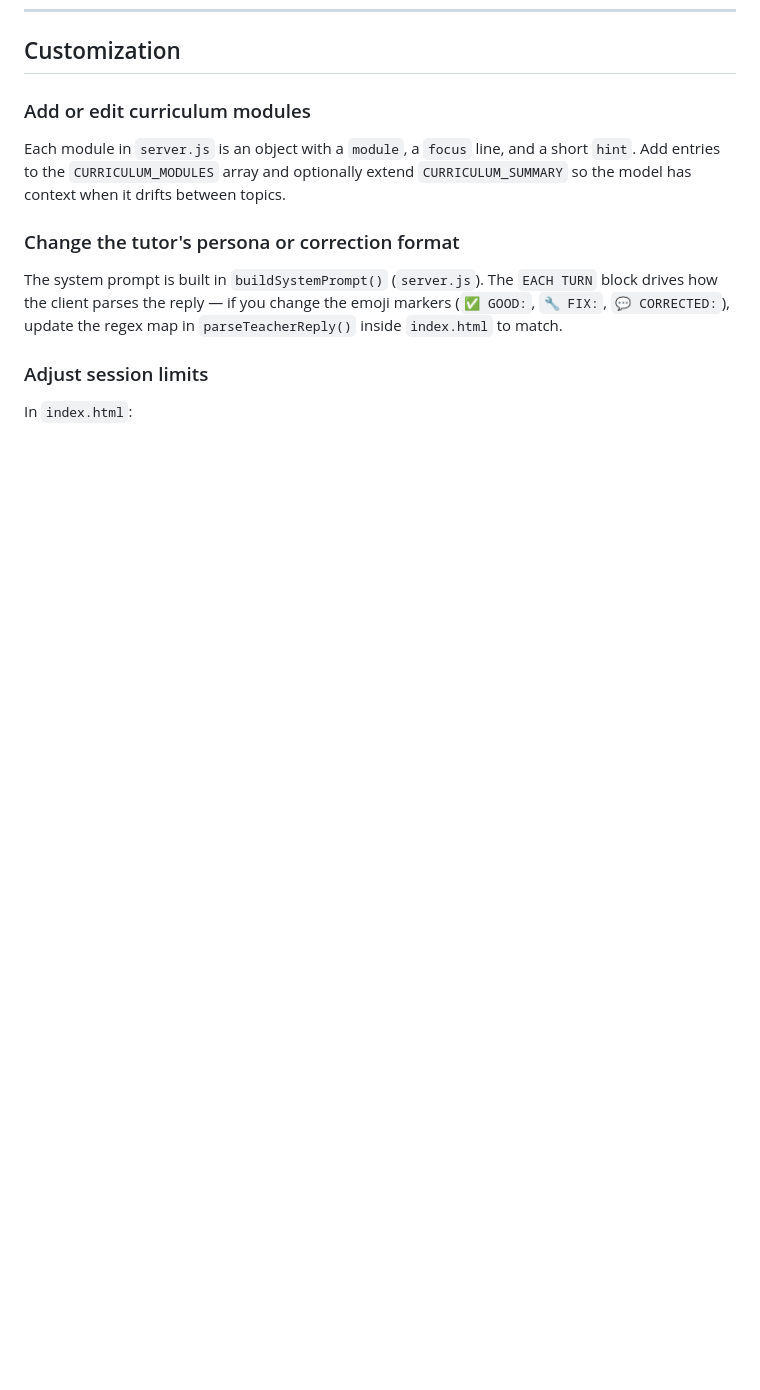
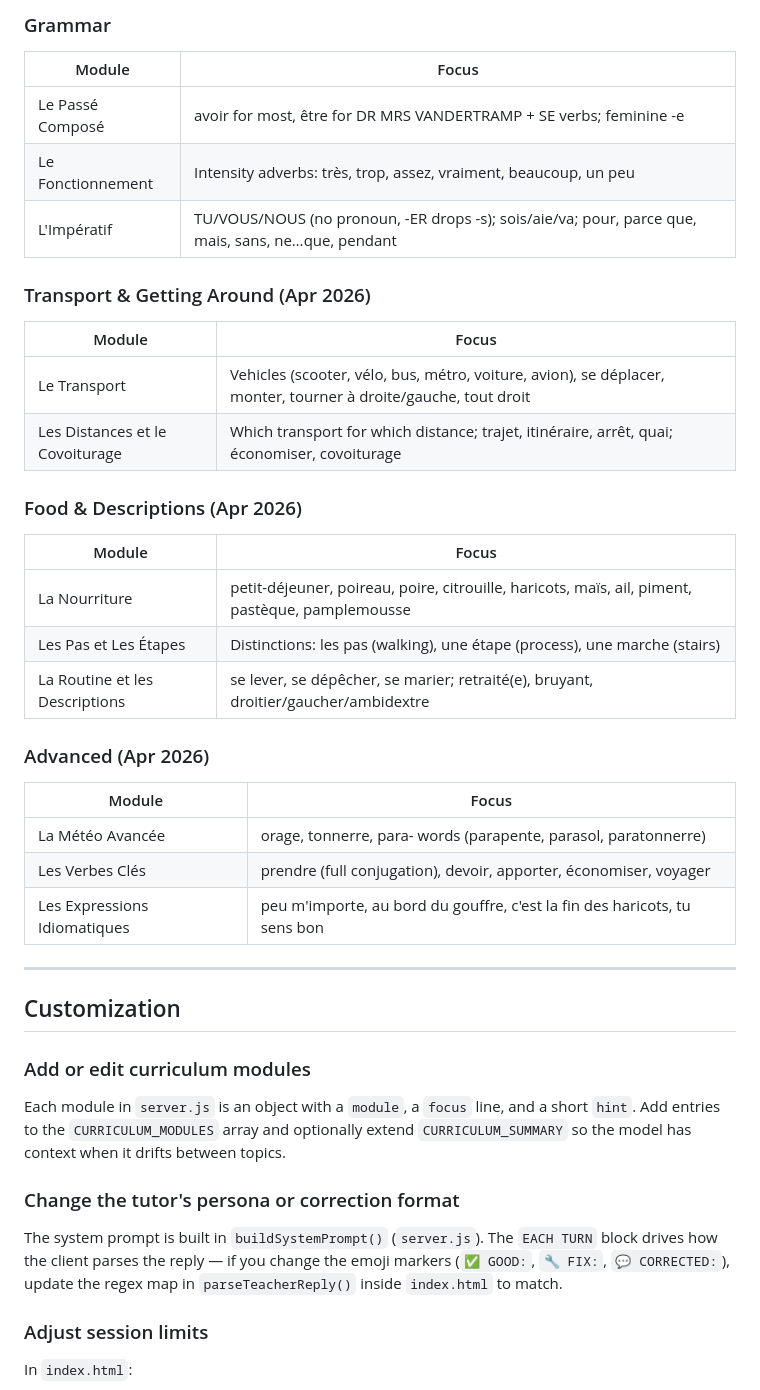
Before and after one commit to korcena/oohlalangue, a Markdown page: README.md, the part around one of its changes. Drawn GitHub-style; blank space fills up the shorter version.

```diff
--- a/README.md
+++ b/README.md
@@ -74,3 +120,36 @@ Then open <http://localhost:3000>.
+### Grammar
+
+| Module | Focus |
+|---|---|
+| Le Passé Composé | avoir for most, être for DR MRS VANDERTRAMP + SE verbs; feminine -e |
+| Le Fonctionnement | Intensity adverbs: très, trop, assez, vraiment, beaucoup, un peu |
+| L'Impératif | TU/VOUS/NOUS (no pronoun, -ER drops -s); sois/aie/va; pour, parce que, mais, sans, ne…que, pendant |
+
+### Transport & Getting Around (Apr 2026)
+
+| Module | Focus |
+|---|---|
+| Le Transport | Vehicles (scooter, vélo, bus, métro, voiture, avion), se déplacer, monter, tourner à droite/gauche, tout droit |
+| Les Distances et le Covoiturage | Which transport for which distance; trajet, itinéraire, arrêt, quai; économiser, covoiturage |
+
+### Food & Descriptions (Apr 2026)
+
+| Module | Focus |
+|---|---|
+| La Nourriture | petit-déjeuner, poireau, poire, citrouille, haricots, maïs, ail, piment, pastèque, pamplemousse |
+| Les Pas et Les Étapes | Distinctions: les pas (walking), une étape (process), une marche (stairs) |
+| La Routine et les Descriptions | se lever, se dépêcher, se marier; retraité(e), bruyant, droitier/gaucher/ambidextre |
+
+### Advanced (Apr 2026)
+
+| Module | Focus |
+|---|---|
+| La Météo Avancée | orage, tonnerre, para- words (parapente, parasol, paratonnerre) |
+| Les Verbes Clés | prendre (full conjugation), devoir, apporter, économiser, voyager |
+| Les Expressions Idiomatiques | peu m'importe, au bord du gouffre, c'est la fin des haricots, tu sens bon |
+
+---
+
 ## Customization
 
 ### Add or edit curriculum modules
```
Also changed, not shown: other parts of README.md (+46 -0 lines).
